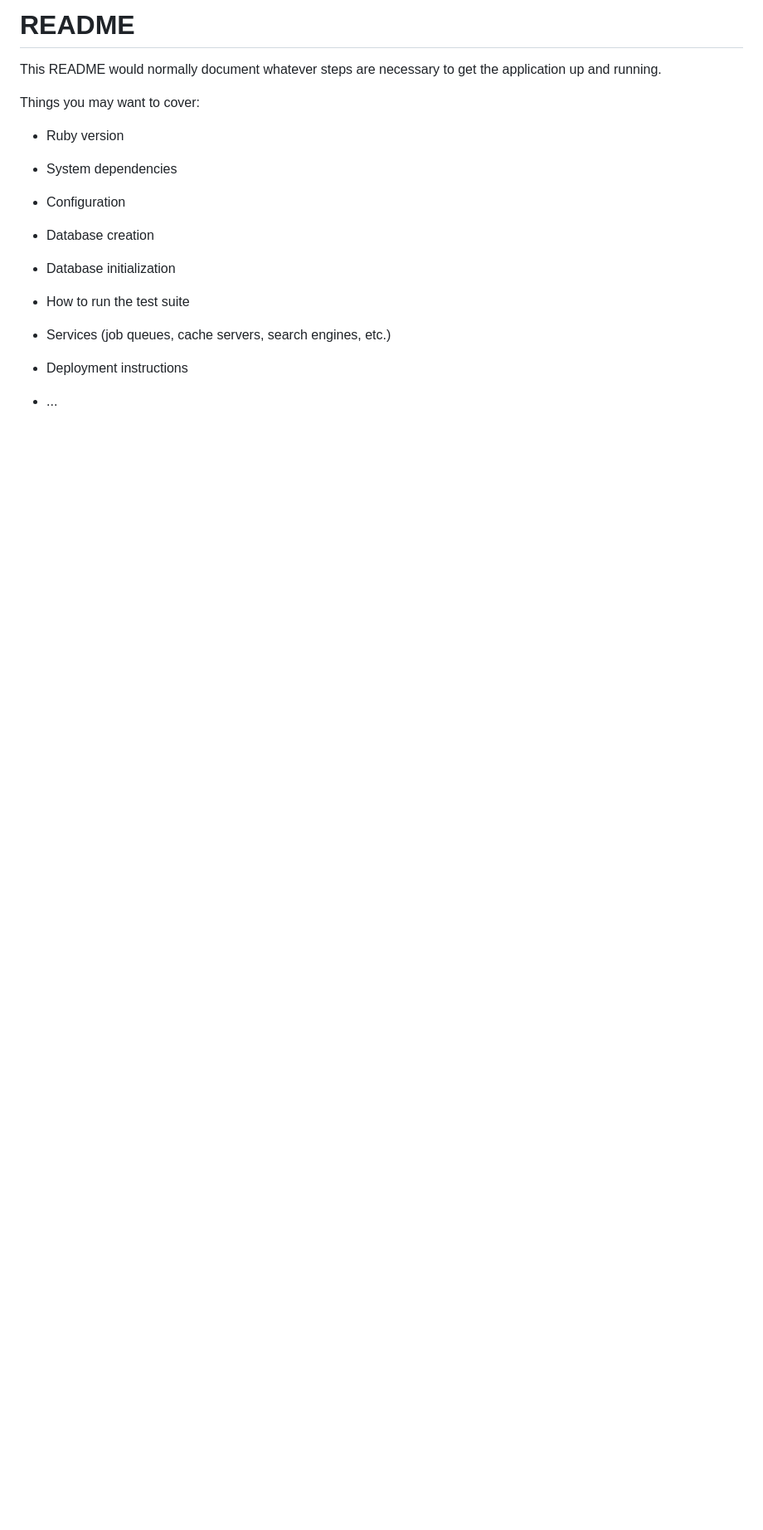
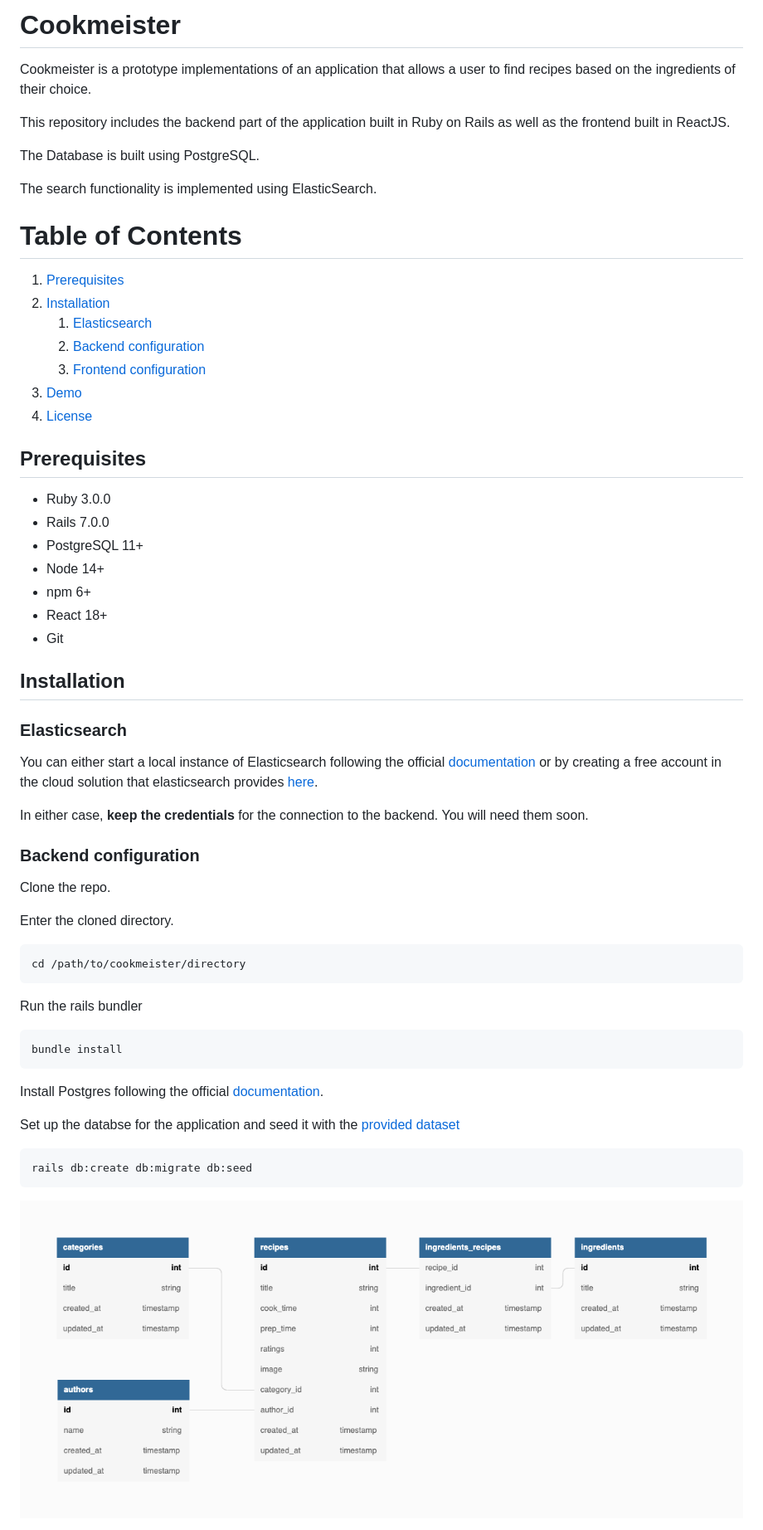
Before and after one commit to forforfos/cookmeister, a Markdown page: README.md, the part around the change printed below. Shown: that part at 83% size. Rendered like a GitHub page; pictures changed too: public/cookmeister.png (added); blank space fills up the shorter version.

Commit message:
Write Readme file

````diff
--- a/README.md
+++ b/README.md
@@ -1,24 +1,58 @@
-# README
+# Cookmeister
 
-This README would normally document whatever steps are necessary to get the
-application up and running.
+Cookmeister is a prototype implementations of an application that allows a user to find recipes based on the ingredients of their choice.
 
-Things you may want to cover:
+This repository includes the backend part of the application built in Ruby on Rails as well as the frontend built in ReactJS.
 
-* Ruby version
+The Database is built using PostgreSQL.
 
-* System dependencies
+The search functionality is implemented using ElasticSearch.
 
-* Configuration
+# Table of Contents
+1. [Prerequisites](#prerequisites)
+2. [Installation](#installation)
+   1. [Elasticsearch](#elasticsearch)
+   2. [Backend configuration](#backend-configuration)
+   3. [Frontend configuration](#frontend-configuration)
+3. [Demo](#demo)
+4. [License](#license)
 
-* Database creation
+## Prerequisites
+- Ruby 3.0.0
+- Rails 7.0.0
+- PostgreSQL 11+
+- Node 14+
+- npm 6+
+- React 18+
+- Git
 
-* Database initialization
+## Installation
+### Elasticsearch
+You can either start a local instance of Elasticsearch following the official [documentation](https://www.elastic.co/guide/en/elasticsearch/reference/current/install-elasticsearch.html)
+or by creating a free account in the cloud solution that elasticsearch provides [here](https://www.elastic.co/cloud/).
 
-* How to run the test suite
+In either case, **keep the credentials** for the connection to the backend. You will need them soon.
 
-* Services (job queues, cache servers, search engines, etc.)
+### Backend configuration <a name="Backend"></a>
+Clone the repo.
 
-* Deployment instructions
+Enter the cloned directory.
 
-* ...
+```
+cd /path/to/cookmeister/directory
+```
+
+Run the rails bundler
+
+```ruby
+bundle install
+```
+
+Install Postgres following the official [documentation](https://www.postgresql.org/docs/11/tutorial-install.html).
+
+Set up the databse for the application and seed it with the [provided dataset](db/recipes-en.json)
+```ruby
+rails db:create db:migrate db:seed
+```
+![Alt text](public/cookmeister.png "Database")
+
````
Also changed, not shown: other parts of README.md (+33 -0 lines), 1 other file.
